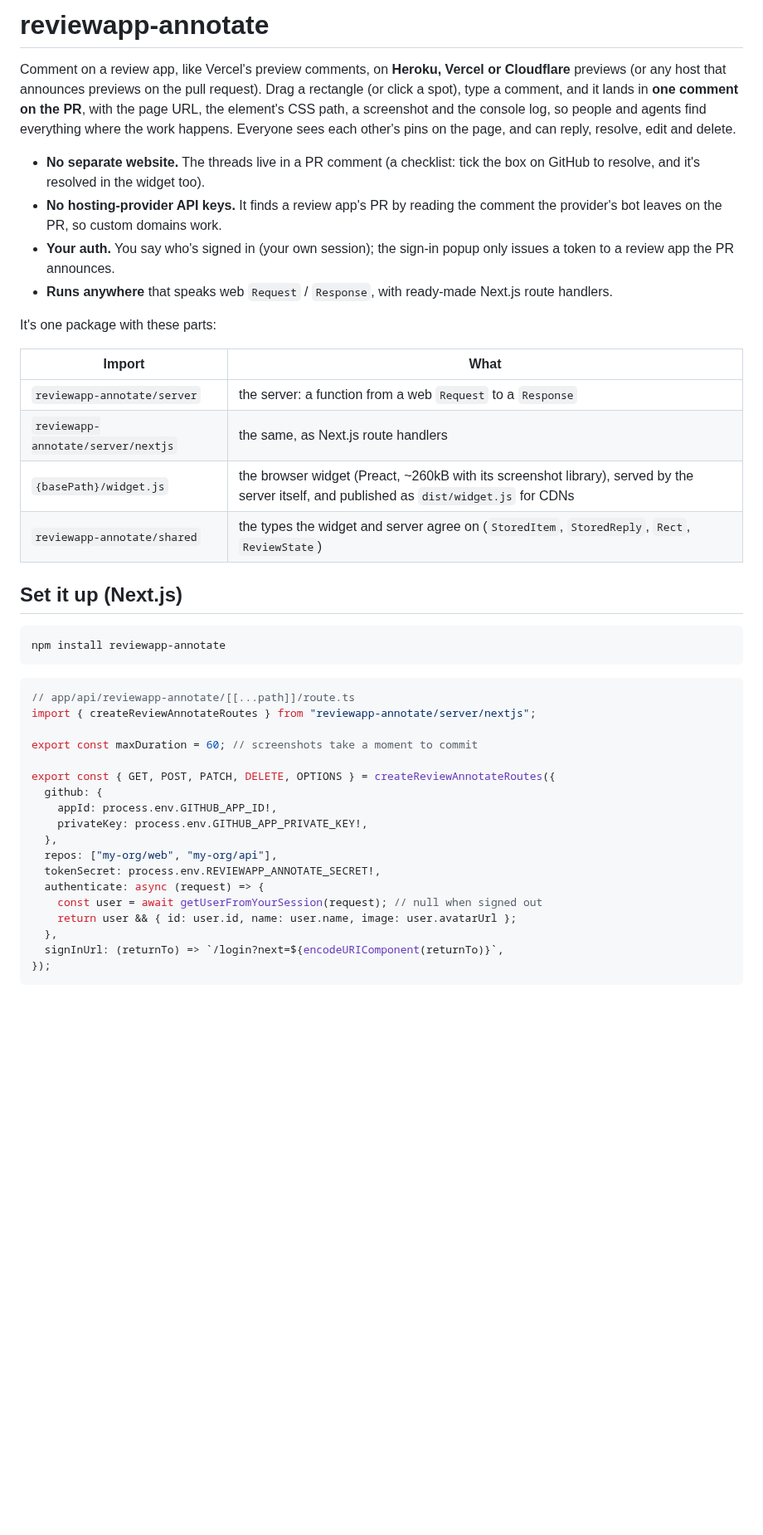
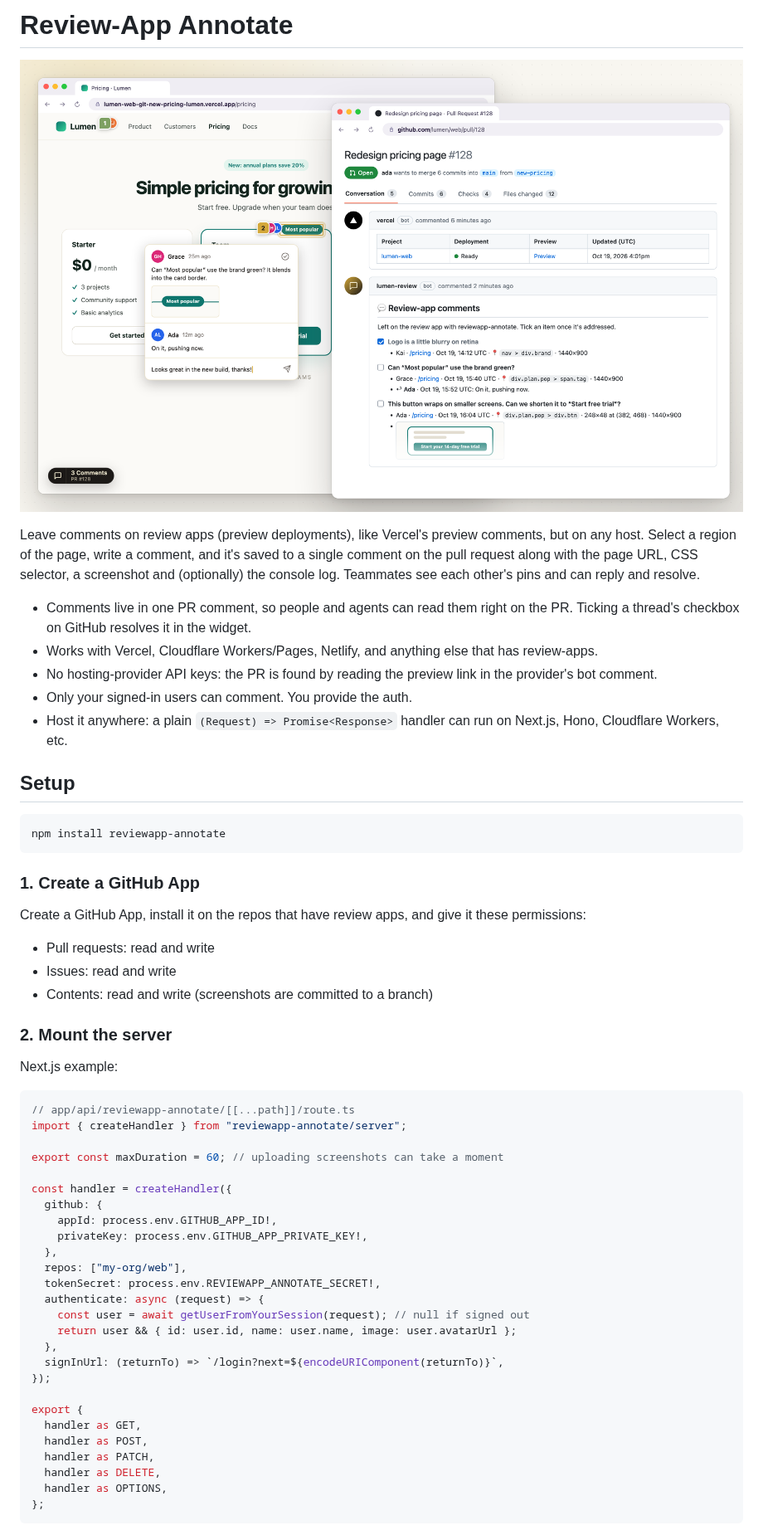
Before and after one commit to wyattades/reviewapp-annotate, a Markdown page: README.md, the part around one of its changes. Shown at 83% size. Rendered like a GitHub page; pictures changed too: docs/hero.png (added); blank space fills up the shorter version.

Commit message:
adjust theme, add README hero

````diff
--- a/README.md
+++ b/README.md
@@ -1,45 +1,59 @@
-# reviewapp-annotate
+# Review-App Annotate
 
-Comment on a review app, like Vercel's preview comments, on **Heroku, Vercel or Cloudflare** previews (or any host that announces previews on the pull request). Drag a rectangle (or click a spot), type a comment, and it lands in **one comment on the PR**, with the page URL, the element's CSS path, a screenshot and the console log, so people and agents find everything where the work happens. Everyone sees each other's pins on the page, and can reply, resolve, edit and delete.
+![A review app with a comment thread open, and the PR comment it keeps on GitHub](https://raw.githubusercontent.com/wyattades/reviewapp-annotate/main/docs/hero.png)
 
-- **No separate website.** The threads live in a PR comment (a checklist: tick the box on GitHub to resolve, and it's resolved in the widget too).
-- **No hosting-provider API keys.** It finds a review app's PR by reading the comment the provider's bot leaves on the PR, so custom domains work.
-- **Your auth.** You say who's signed in (your own session); the sign-in popup only issues a token to a review app the PR announces.
-- **Runs anywhere** that speaks web `Request` / `Response`, with ready-made Next.js route handlers.
+Leave comments on review apps (preview deployments), like Vercel's preview comments, but on any host. Select a region of the page, write a comment, and it's saved to a single comment on the pull request along with the page URL, CSS selector, a screenshot and (optionally) the console log. Teammates see each other's pins and can reply and resolve.
 
-It's one package with these parts:
+- Comments live in one PR comment, so people and agents can read them right on the PR. Ticking a thread's checkbox on GitHub resolves it in the widget.
+- Works with Vercel, Cloudflare Workers/Pages, Netlify, and anything else that has review-apps.
+- No hosting-provider API keys: the PR is found by reading the preview link in the provider's bot comment.
+- Only your signed-in users can comment. You provide the auth.
+- Host it anywhere: a plain `(Request) => Promise<Response>` handler can run on Next.js, Hono, Cloudflare Workers, etc.
 
-| Import                             | What                                                                                          |
-| ---------------------------------- | --------------------------------------------------------------------------------------------- |
-| `reviewapp-annotate/server`        | the server: a function from a web `Request` to a `Response`                                   |
-| `reviewapp-annotate/server/nextjs` | the same, as Next.js route handlers                                                           |
-| `{basePath}/widget.js`             | the browser widget (Preact, ~260kB with its screenshot library), served by the server itself, and published as `dist/widget.js` for CDNs |
-| `reviewapp-annotate/shared`        | the types the widget and server agree on (`StoredItem`, `StoredReply`, `Rect`, `ReviewState`) |
-
-## Set it up (Next.js)
+## Setup
 
 ```sh
 npm install reviewapp-annotate
 ```
 
+### 1. Create a GitHub App
+
+Create a GitHub App, install it on the repos that have review apps, and give it these permissions:
+
+- Pull requests: read and write
+- Issues: read and write
+- Contents: read and write (screenshots are committed to a branch)
+
+### 2. Mount the server
+
+Next.js example:
+
 ```ts
 // app/api/reviewapp-annotate/[[...path]]/route.ts
-import { createReviewAnnotateRoutes } from "reviewapp-annotate/server/nextjs";
+import { createHandler } from "reviewapp-annotate/server";
 
-export const maxDuration = 60; // screenshots take a moment to commit
+export const maxDuration = 60; // uploading screenshots can take a moment
 
-export const { GET, POST, PATCH, DELETE, OPTIONS } = createReviewAnnotateRoutes({
+const handler = createHandler({
   github: {
     appId: process.env.GITHUB_APP_ID!,
     privateKey: process.env.GITHUB_APP_PRIVATE_KEY!,
   },
-  repos: ["my-org/web", "my-org/api"],
+  repos: ["my-org/web"],
   tokenSecret: process.env.REVIEWAPP_ANNOTATE_SECRET!,
   authenticate: async (request) => {
-    const user = await getUserFromYourSession(request); // null when signed out
+    const user = await getUserFromYourSession(request); // null if signed out
     return user && { id: user.id, name: user.name, image: user.avatarUrl };
   },
   signInUrl: (returnTo) => `/login?next=${encodeURIComponent(returnTo)}`,
 });
+
+export {
+  handler as GET,
+  handler as POST,
+  handler as PATCH,
+  handler as DELETE,
+  handler as OPTIONS,
+};
 ```
 
````
Also changed, not shown: other parts of README.md (+72 -84 lines), 3 other files.
